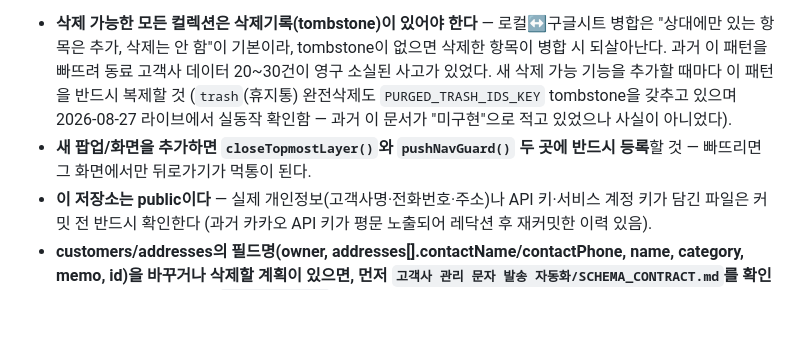
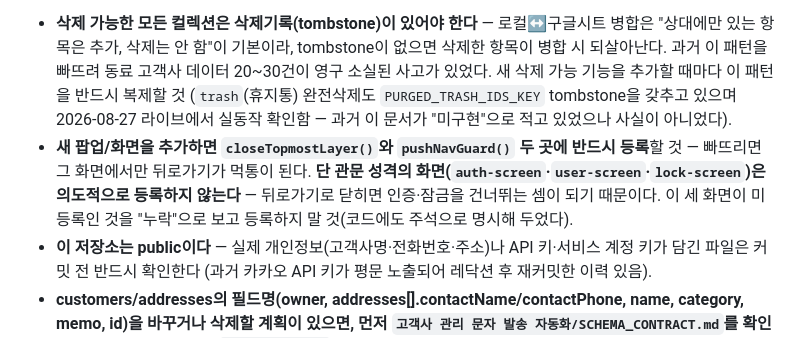
Before and after one commit to gtale4102/coway-map, a Markdown page: CLAUDE.md, the part around the change. Rendered like a GitHub page; blank space fills up the shorter version.

Commit message:
docs: 관문 화면은 뒤로가기 등록에서 의도적으로 제외됨을 핵심 규칙에 명시
"새 팝업/화면은 closeTopmostLayer()/pushNavGuard() 두 곳에 반드시 등록" 규칙이
v6.00에서 추가한 auth-screen 과 충돌해 보이는 상태였다. auth-screen·user-screen·
lock-screen 은 뒤로가기로 닫히면 인증·잠금을 건너뛰게 되므로 일부러 등록하지
않는 것인데, 규칙에 예외가 없어 다음 세션이 "누락"으로 보고 등록할 위험이 있었다.

Co-Authored-By: Claude Opus 5 (1M context) <noreply@anthropic.com>
Claude-Session: https://claude.ai/code/session_01WRrDQG8YrRjC1tN77iyKVV

```diff
--- a/CLAUDE.md
+++ b/CLAUDE.md
@@ -96,7 +96,7 @@ customer 데이터 구조(v5.00 이후 고정): `{ id, name, category, memo, add
 
 이 프로젝트에서 실제로 사고/버그로 이어졌던, 절대 빠뜨리면 안 되는 규칙들:
 - **삭제 가능한 모든 컬렉션은 삭제기록(tombstone)이 있어야 한다** — 로컬↔구글시트 병합은 "상대에만 있는 항목은 추가, 삭제는 안 함"이 기본이라, tombstone이 없으면 삭제한 항목이 병합 시 되살아난다. 과거 이 패턴을 빠뜨려 동료 고객사 데이터 20~30건이 영구 소실된 사고가 있었다. 새 삭제 가능 기능을 추가할 때마다 이 패턴을 반드시 복제할 것 (`trash`(휴지통) 완전삭제도 `PURGED_TRASH_IDS_KEY` tombstone을 갖추고 있으며 2026-08-27 라이브에서 실동작 확인함 — 과거 이 문서가 "미구현"으로 적고 있었으나 사실이 아니었다).
-- **새 팝업/화면을 추가하면 `closeTopmostLayer()`와 `pushNavGuard()` 두 곳에 반드시 등록**할 것 — 빠뜨리면 그 화면에서만 뒤로가기가 먹통이 된다.
+- **새 팝업/화면을 추가하면 `closeTopmostLayer()`와 `pushNavGuard()` 두 곳에 반드시 등록**할 것 — 빠뜨리면 그 화면에서만 뒤로가기가 먹통이 된다. **단 관문 성격의 화면(`auth-screen`·`user-screen`·`lock-screen`)은 의도적으로 등록하지 않는다** — 뒤로가기로 닫히면 인증·잠금을 건너뛰는 셈이 되기 때문이다. 이 세 화면이 미등록인 것을 "누락"으로 보고 등록하지 말 것(코드에도 주석으로 명시해 두었다).
 - **이 저장소는 public이다** — 실제 개인정보(고객사명·전화번호·주소)나 API 키·서비스 계정 키가 담긴 파일은 커밋 전 반드시 확인한다 (과거 카카오 API 키가 평문 노출되어 레닥션 후 재커밋한 이력 있음).
 - **customers/addresses의 필드명(owner, addresses[].contactName/contactPhone, name, category, memo, id)을 바꾸거나 삭제할 계획이 있으면, 먼저 `고객사 관리 문자 발송 자동화/SCHEMA_CONTRACT.md`를 확인하고 같은 세션에서 그쪽 `연락처_저장소.py`도 함께 갱신**할 것 — 과거 스키마를 바꾼 뒤 이걸 안 해서 문자발송 쪽 연락처 조회가 전면 무응답이 된 사고가 있었다.
 - **같은 담당자가 여러 주소에 등록된 것을 "중복 데이터"로 보고 정리하거나 막지 말 것** — 담당자는 주소 1개당 1명 구조라, 한 담당자가 본원·분원처럼 여러 지점을 맡는 경우 같은 이름·전화번호가 여러 주소 블록에 들어가는 게 정상이다. 소비자인 `고객사 관리 문자 발송 자동화`가 (담당자명+전화번호) 기준으로 한 사람으로 병합해 쓴다(2026-07-28). 상세는 그쪽 `SCHEMA_CONTRACT.md`의 "같은 담당자가 여러 주소에 등록되는 것은 정상이다" 항목.
```
